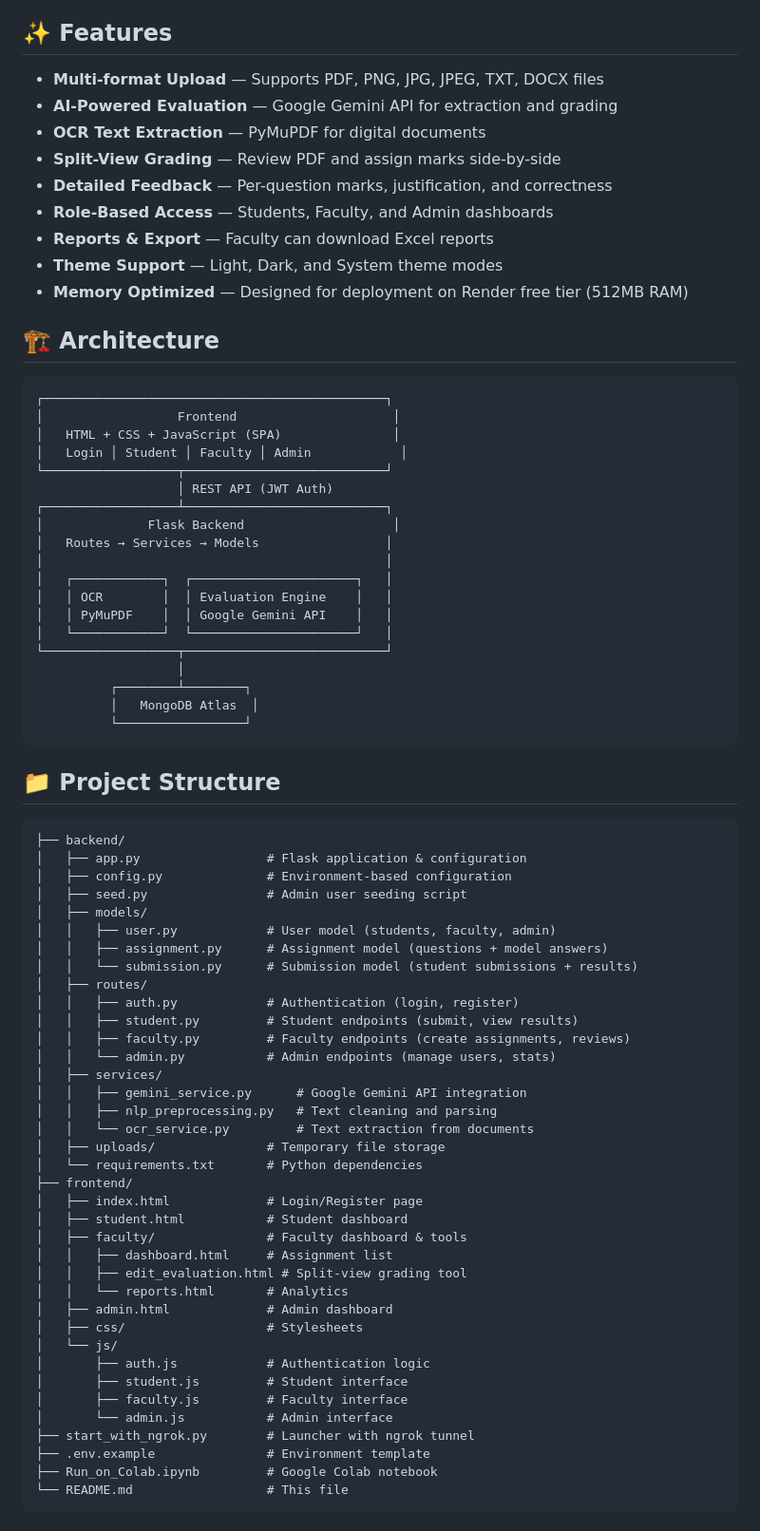
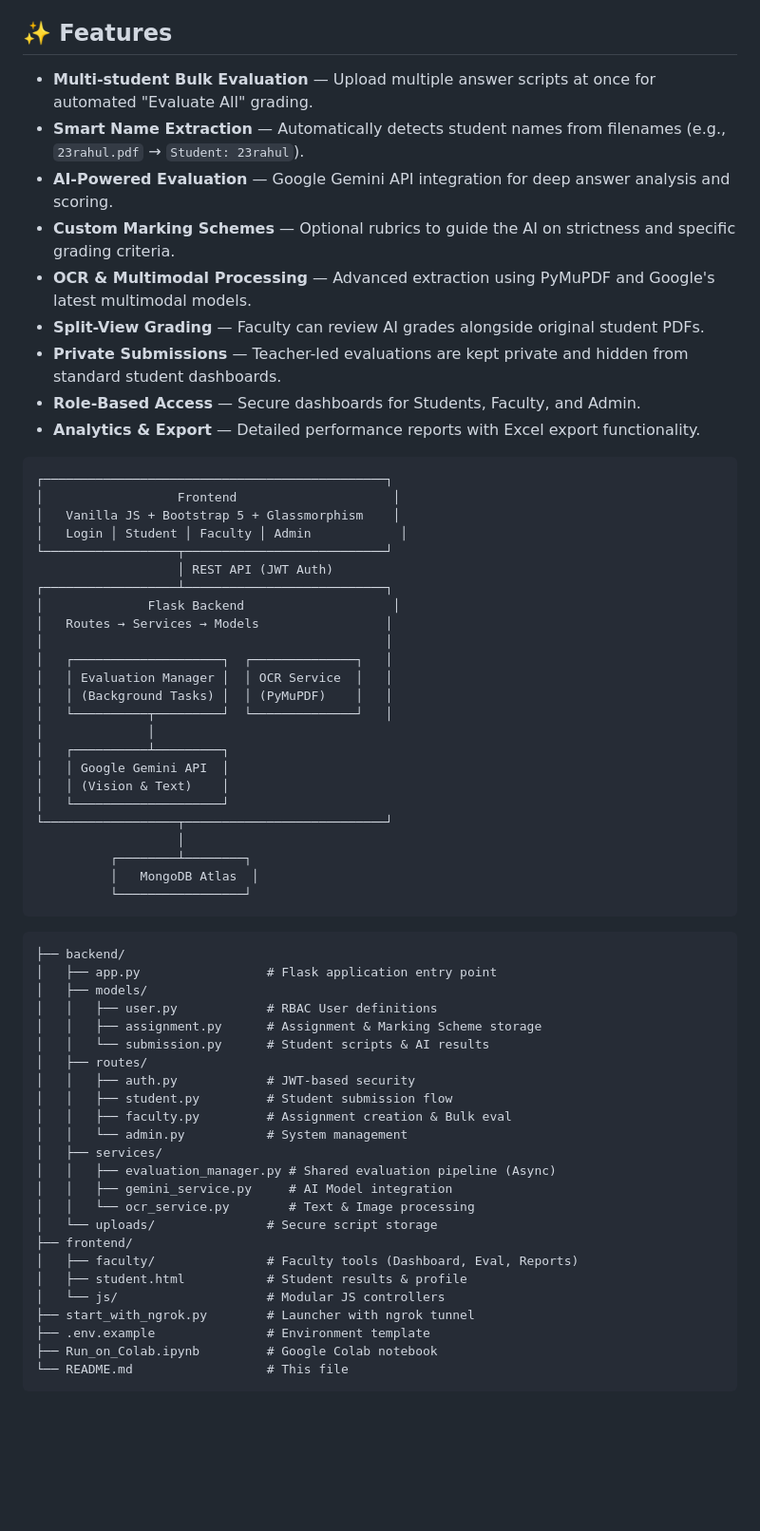
Before and after one commit to rana-debasish/auto-grade-ai, a Markdown page: README.md, the part around one of its changes. Shown at 95% size. Rendered like a GitHub page; blank space fills up the shorter version.

````diff
--- a/README.md
+++ b/README.md
@@ -4,22 +4,20 @@ An intelligent system that evaluates student answer scripts using AI — combini
 
 ## ✨ Features
 
-- **Multi-format Upload** — Supports PDF, PNG, JPG, JPEG, TXT, DOCX files
-- **AI-Powered Evaluation** — Google Gemini API for extraction and grading
-- **OCR Text Extraction** — PyMuPDF for digital documents
-- **Split-View Grading** — Review PDF and assign marks side-by-side
-- **Detailed Feedback** — Per-question marks, justification, and correctness
-- **Role-Based Access** — Students, Faculty, and Admin dashboards
-- **Reports & Export** — Faculty can download Excel reports
-- **Theme Support** — Light, Dark, and System theme modes
-- **Memory Optimized** — Designed for deployment on Render free tier (512MB RAM)
-
-## 🏗️ Architecture
+- **Multi-student Bulk Evaluation** — Upload multiple answer scripts at once for automated "Evaluate All" grading.
+- **Smart Name Extraction** — Automatically detects student names from filenames (e.g., `23rahul.pdf` → `Student: 23rahul`).
+- **AI-Powered Evaluation** — Google Gemini API integration for deep answer analysis and scoring.
+- **Custom Marking Schemes** — Optional rubrics to guide the AI on strictness and specific grading criteria.
+- **OCR & Multimodal Processing** — Advanced extraction using PyMuPDF and Google's latest multimodal models.
+- **Split-View Grading** — Faculty can review AI grades alongside original student PDFs.
+- **Private Submissions** — Teacher-led evaluations are kept private and hidden from standard student dashboards.
+- **Role-Based Access** — Secure dashboards for Students, Faculty, and Admin.
+- **Analytics & Export** — Detailed performance reports with Excel export functionality.
 
 ```
 ┌──────────────────────────────────────────────┐
 │                  Frontend                     │
-│   HTML + CSS + JavaScript (SPA)               │
+│   Vanilla JS + Bootstrap 5 + Glassmorphism    │
 │   Login │ Student │ Faculty │ Admin            │
 └──────────────────┬───────────────────────────┘
                    │ REST API (JWT Auth)
@@ -27,10 +25,15 @@ An intelligent system that evaluates student answer scripts using AI — combini
 │              Flask Backend                    │
 │   Routes → Services → Models                 │
 │                                              │
-│   ┌────────────┐  ┌──────────────────────┐   │
-│   │ OCR        │  │ Evaluation Engine    │   │
-│   │ PyMuPDF    │  │ Google Gemini API    │   │
-│   └────────────┘  └──────────────────────┘   │
+│   ┌────────────────────┐  ┌──────────────┐   │
+│   │ Evaluation Manager │  │ OCR Service  │   │
+│   │ (Background Tasks) │  │ (PyMuPDF)    │   │
+│   └──────────┬─────────┘  └──────────────┘   │
+│              │
+│   ┌──────────┴─────────┐
+│   │ Google Gemini API  │
+│   │ (Vision & Text)    │
+│   └────────────────────┘
 └──────────────────┬───────────────────────────┘
                    │
           ┌────────┴────────┐
@@ -38,42 +41,27 @@ An intelligent system that evaluates student answer scripts using AI — combini
           └─────────────────┘
 ```
 
-## 📁 Project Structure
-
 ```
 ├── backend/
-│   ├── app.py                 # Flask application & configuration
-│   ├── config.py              # Environment-based configuration
-│   ├── seed.py                # Admin user seeding script
+│   ├── app.py                 # Flask application entry point
 │   ├── models/
-│   │   ├── user.py            # User model (students, faculty, admin)
-│   │   ├── assignment.py      # Assignment model (questions + model answers)
-│   │   └── submission.py      # Submission model (student submissions + results)
+│   │   ├── user.py            # RBAC User definitions
+│   │   ├── assignment.py      # Assignment & Marking Scheme storage
+│   │   └── submission.py      # Student scripts & AI results
 │   ├── routes/
-│   │   ├── auth.py            # Authentication (login, register)
-│   │   ├── student.py         # Student endpoints (submit, view results)
-│   │   ├── faculty.py         # Faculty endpoints (create assignments, reviews)
-│   │   └── admin.py           # Admin endpoints (manage users, stats)
+│   │   ├── auth.py            # JWT-based security
+│   │   ├── student.py         # Student submission flow
+│   │   ├── faculty.py         # Assignment creation & Bulk eval
+│   │   └── admin.py           # System management
 │   ├── services/
-│   │   ├── gemini_service.py      # Google Gemini API integration
-│   │   ├── nlp_preprocessing.py   # Text cleaning and parsing
-│   │   └── ocr_service.py         # Text extraction from documents
-│   ├── uploads/               # Temporary file storage
-│   └── requirements.txt       # Python dependencies
+│   │   ├── evaluation_manager.py # Shared evaluation pipeline (Async)
+│   │   ├── gemini_service.py     # AI Model integration
+│   │   └── ocr_service.py        # Text & Image processing
+│   └── uploads/               # Secure script storage
 ├── frontend/
-│   ├── index.html             # Login/Register page
-│   ├── student.html           # Student dashboard
-│   ├── faculty/               # Faculty dashboard & tools
-│   │   ├── dashboard.html     # Assignment list
-│   │   ├── edit_evaluation.html # Split-view grading tool
-│   │   └── reports.html       # Analytics
-│   ├── admin.html             # Admin dashboard
-│   ├── css/                   # Stylesheets
-│   └── js/
-│       ├── auth.js            # Authentication logic
-│       ├── student.js         # Student interface
-│       ├── faculty.js         # Faculty interface
-│       └── admin.js           # Admin interface
+│   ├── faculty/               # Faculty tools (Dashboard, Eval, Reports)
+│   ├── student.html           # Student results & profile
+│   └── js/                    # Modular JS controllers
 ├── start_with_ngrok.py        # Launcher with ngrok tunnel
 ├── .env.example               # Environment template
 ├── Run_on_Colab.ipynb         # Google Colab notebook
````
Also changed, not shown: other parts of README.md (+16 -13 lines).
